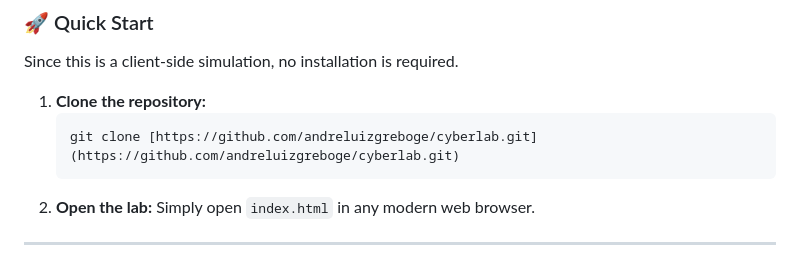
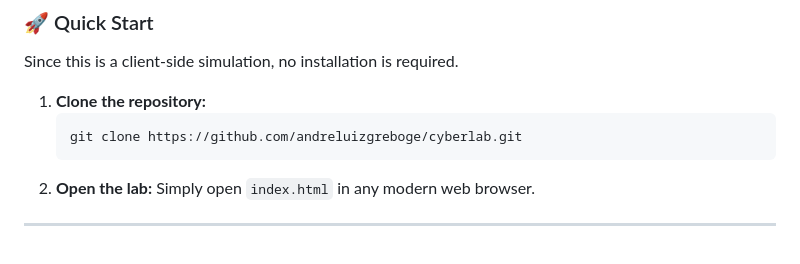
Before and after one commit to andreluizgreboge/CyberLab, a Markdown page: README.md, the part around the change. GitHub-like rendering.

````diff
--- a/README.md
+++ b/README.md
@@ -59,7 +59,7 @@ Since this is a client-side simulation, no installation is required.
 
 1.  **Clone the repository:**
     ```bash
-    git clone [https://github.com/andreluizgreboge/cyberlab.git](https://github.com/andreluizgreboge/cyberlab.git)
+    git clone https://github.com/andreluizgreboge/cyberlab.git
     ```
 2.  **Open the lab:**
     Simply open `index.html` in any modern web browser.
````
